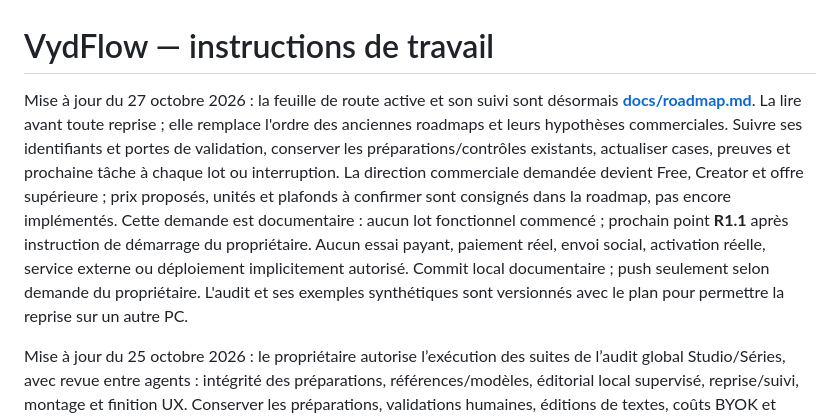
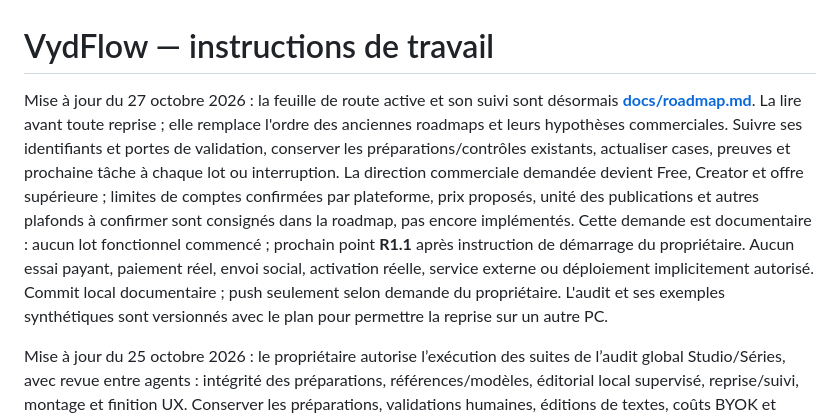
Before and after one commit to Piqzaa/ShortFlow, a Markdown page: AGENTS.md, the part around the change. Rendered like a GitHub page.

```diff
--- a/AGENTS.md
+++ b/AGENTS.md
@@ -1,6 +1,6 @@
 # VydFlow — instructions de travail
 
-Mise à jour du 27 octobre 2026 : la feuille de route active et son suivi sont désormais **[docs/roadmap.md](docs/roadmap.md)**. La lire avant toute reprise ; elle remplace l'ordre des anciennes roadmaps et leurs hypothèses commerciales. Suivre ses identifiants et portes de validation, conserver les préparations/contrôles existants, actualiser cases, preuves et prochaine tâche à chaque lot ou interruption. La direction commerciale demandée devient Free, Creator et offre supérieure ; prix proposés, unités et plafonds à confirmer sont consignés dans la roadmap, pas encore implémentés. Cette demande est documentaire : aucun lot fonctionnel commencé ; prochain point **R1.1** après instruction de démarrage du propriétaire. Aucun essai payant, paiement réel, envoi social, activation réelle, service externe ou déploiement implicitement autorisé. Commit local documentaire ; push seulement selon demande du propriétaire. L'audit et ses exemples synthétiques sont versionnés avec le plan pour permettre la reprise sur un autre PC.
+Mise à jour du 27 octobre 2026 : la feuille de route active et son suivi sont désormais **[docs/roadmap.md](docs/roadmap.md)**. La lire avant toute reprise ; elle remplace l'ordre des anciennes roadmaps et leurs hypothèses commerciales. Suivre ses identifiants et portes de validation, conserver les préparations/contrôles existants, actualiser cases, preuves et prochaine tâche à chaque lot ou interruption. La direction commerciale demandée devient Free, Creator et offre supérieure ; limites de comptes confirmées par plateforme, prix proposés, unité des publications et autres plafonds à confirmer sont consignés dans la roadmap, pas encore implémentés. Cette demande est documentaire : aucun lot fonctionnel commencé ; prochain point **R1.1** après instruction de démarrage du propriétaire. Aucun essai payant, paiement réel, envoi social, activation réelle, service externe ou déploiement implicitement autorisé. Commit local documentaire ; push seulement selon demande du propriétaire. L'audit et ses exemples synthétiques sont versionnés avec le plan pour permettre la reprise sur un autre PC.
 
 Mise à jour du 25 octobre 2026 : le propriétaire autorise l’exécution des suites de l’audit global Studio/Séries, avec revue entre agents : intégrité des préparations, références/modèles, éditorial local supervisé, reprise/suivi, montage et finition UX. Conserver les préparations, validations humaines, éditions de textes, coûts BYOK et contrôles de propriété. Tests simulés et commits locaux par lot ; aucun essai vidéo payant, envoi social réel, activation réelle de récurrence, publication autonome ou push. Suivi : docs/suite-audit-studio-series.md.
 
```
Also changed, not shown: docs/roadmap.md (+14 -7 lines).
